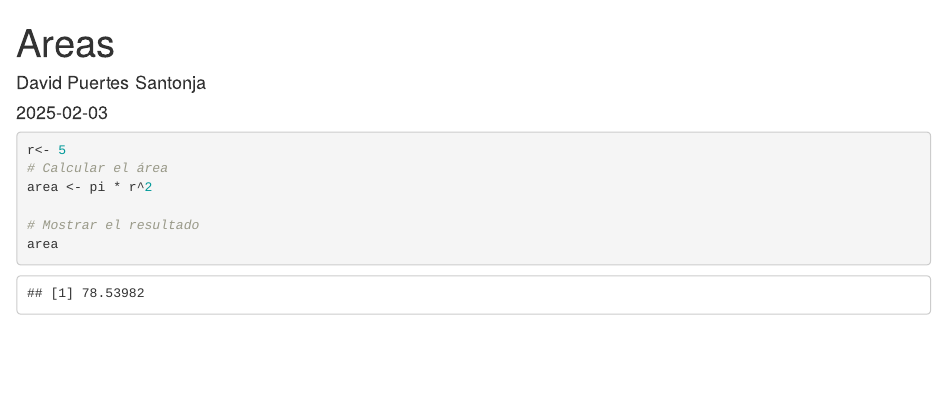
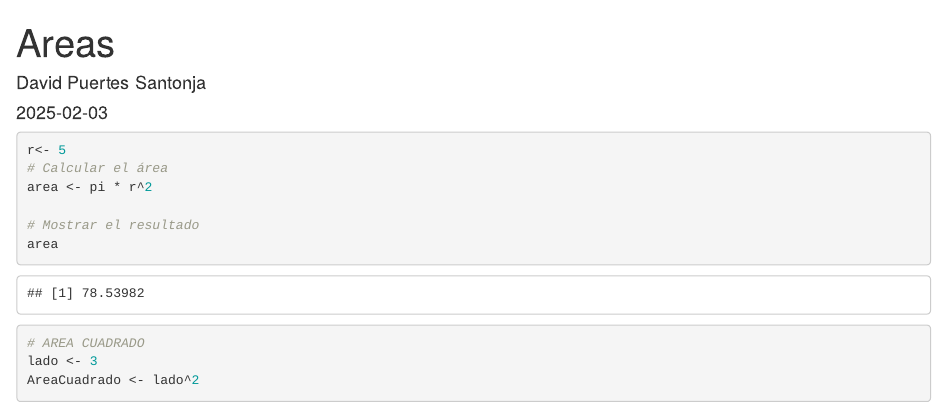
Before and after one commit to dapuer2/EjemploControlVersiones2025, an R Markdown document (Areas.Rmd): the page in a window 1100 px wide, from its top. Rendered offline with R 4.5, knitr and Pandoc, with nearby package versions.

Commit message:
AREA CUADRADO

````diff
--- a/Areas.Rmd
+++ b/Areas.Rmd
@@ -17,3 +17,8 @@ area <- pi * r^2
 # Mostrar el resultado
 area
 ```
+```{r}
+# AREA CUADRADO
+lado <- 3
+AreaCuadrado <- lado^2
+```
````
